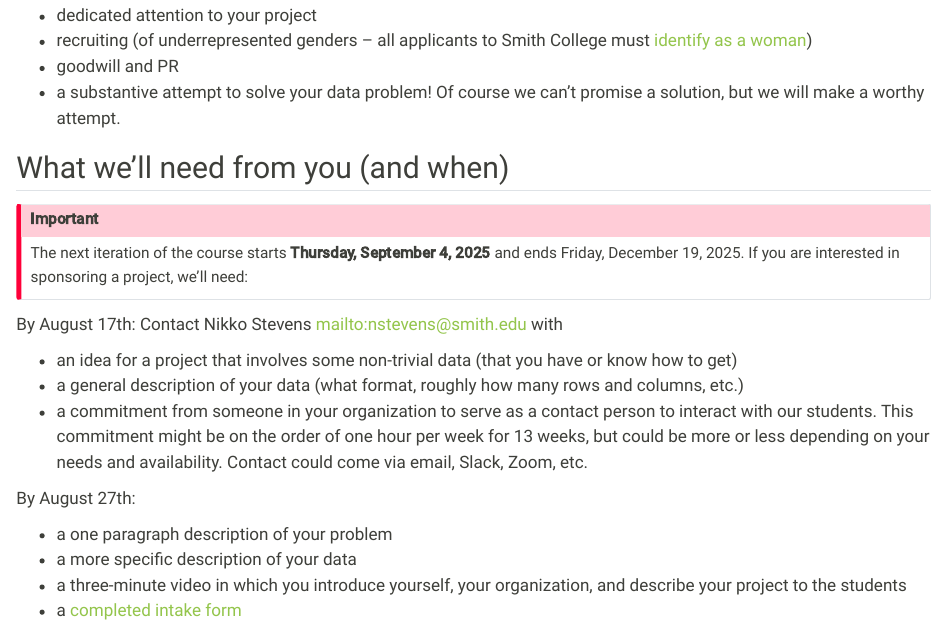
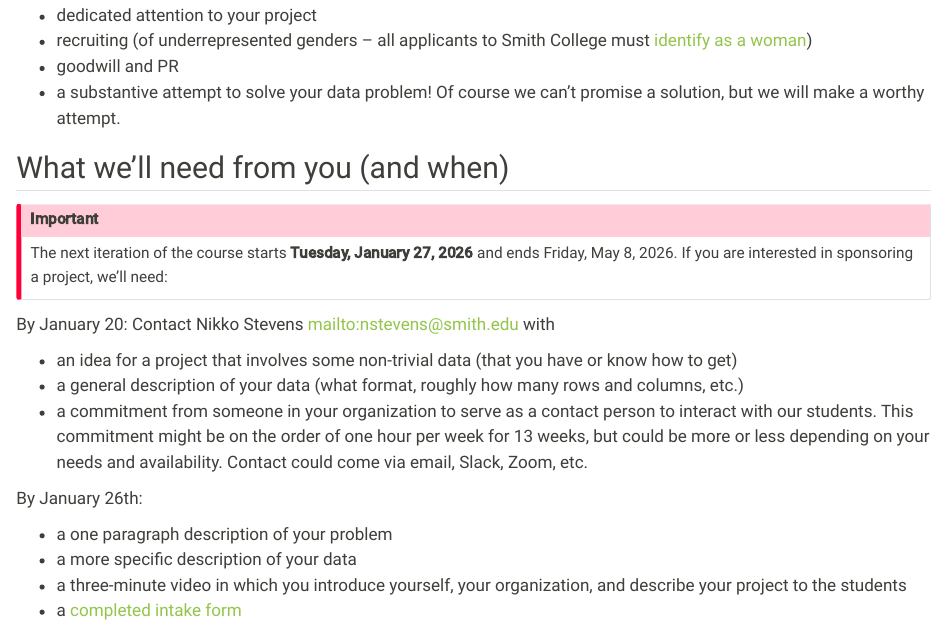
Before and after one commit to SmithCollege-SDS/capstone, a Quarto document (www/sponsors.qmd): the page in a window 1100 px wide, from 920 px down. Rendered offline with R 4.5, knitr and Pandoc in place of Quarto, with nearby package versions.

Commit message:
updating schedule for S'26

```diff
--- a/www/sponsors.qmd
+++ b/www/sponsors.qmd
@@ -45,18 +45,18 @@ A sponsored project will provide you with:
 
 ::: {.callout-important}
 
-The next iteration of the course starts **Thursday, September 4, 2025** and ends Friday, December 19, 2025.
+The next iteration of the course starts **Tuesday, January 27, 2026** and ends Friday, May 8, 2026.
 If you are interested in sponsoring a project, we'll need:
 
 :::
 
-By August 17th: Contact Nikko Stevens [mailto:nstevens\@smith.edu](mailto:nstevens@smith.edu){.uri} with
+By January 20: Contact Nikko Stevens [mailto:nstevens\@smith.edu](mailto:nstevens@smith.edu){.uri} with
 
 * an idea for a project that involves some non-trivial data (that you have or know how to get)
 * a general description of your data (what format, roughly how many rows and columns, etc.)
 * a commitment from someone in your organization to serve as a contact person to interact with our students. This commitment might be on the order of one hour per week for 13 weeks, but could be more or less depending on your needs and availability. Contact could come via email, Slack, Zoom, etc.
 
-By August 27th:
+By January 26th:
 
 * a one paragraph description of your problem
 * a more specific description of your data
```
